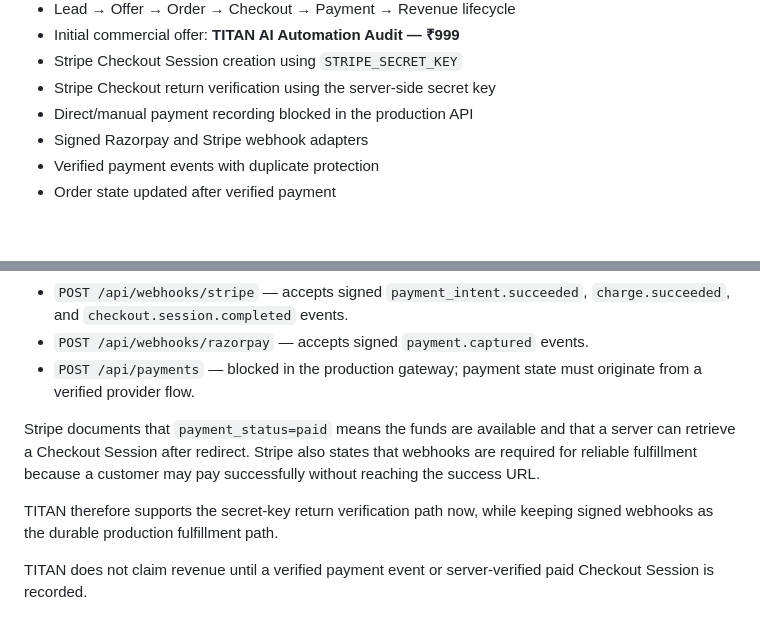
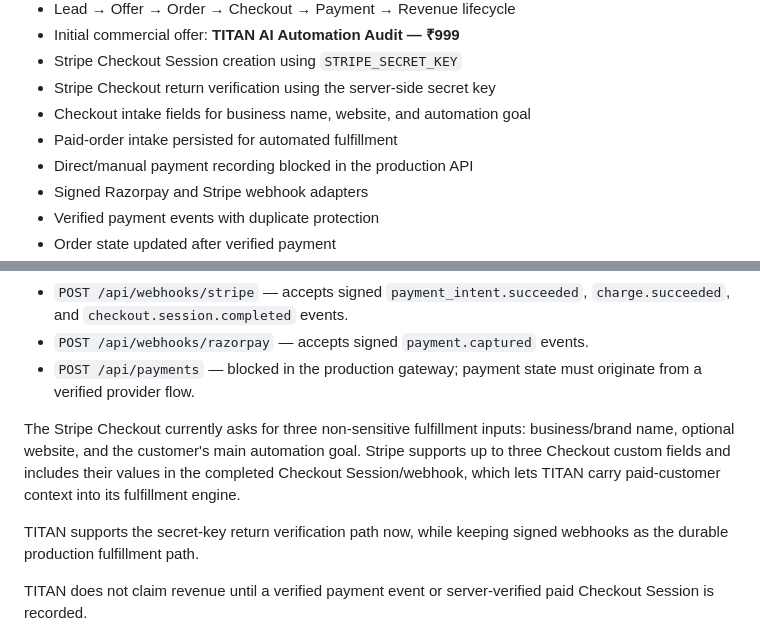
Before and after one commit to Muf3e/TITAN-AI-Company-OS, a Markdown page: README.md, 2 parts joined by grey strips. GitHub-like rendering; blank space fills up the shorter version.

Commit message:
Document TITAN customer intake and fulfillment pipeline

```diff
--- a/README.md
+++ b/README.md
@@ -21,6 +21,8 @@ The current runtime includes:
 - Initial commercial offer: **TITAN AI Automation Audit — ₹999**
 - Stripe Checkout Session creation using `STRIPE_SECRET_KEY`
 - Stripe Checkout return verification using the server-side secret key
+- Checkout intake fields for business name, website, and automation goal
+- Paid-order intake persisted for automated fulfillment
 - Direct/manual payment recording blocked in the production API
 - Signed Razorpay and Stripe webhook adapters
 - Verified payment events with duplicate protection
@@ -62,9 +64,9 @@ RAZORPAY_WEBHOOK_SECRET=
 - `POST /api/webhooks/razorpay` — accepts signed `payment.captured` events.
 - `POST /api/payments` — blocked in the production gateway; payment state must originate from a verified provider flow.
 
-Stripe documents that `payment_status=paid` means the funds are available and that a server can retrieve a Checkout Session after redirect. Stripe also states that webhooks are required for reliable fulfillment because a customer may pay successfully without reaching the success URL.
+The Stripe Checkout currently asks for three non-sensitive fulfillment inputs: business/brand name, optional website, and the customer's main automation goal. Stripe supports up to three Checkout custom fields and includes their values in the completed Checkout Session/webhook, which lets TITAN carry paid-customer context into its fulfillment engine.
 
-TITAN therefore supports the secret-key return verification path now, while keeping signed webhooks as the durable production fulfillment path.
+TITAN supports the secret-key return verification path now, while keeping signed webhooks as the durable production fulfillment path.
 
 TITAN does not claim revenue until a verified payment event or server-verified paid Checkout Session is recorded.
 
```
